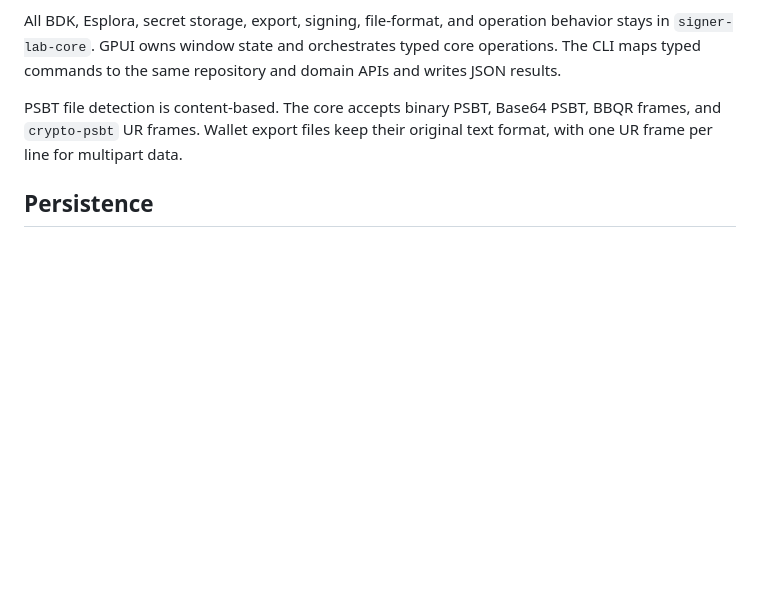
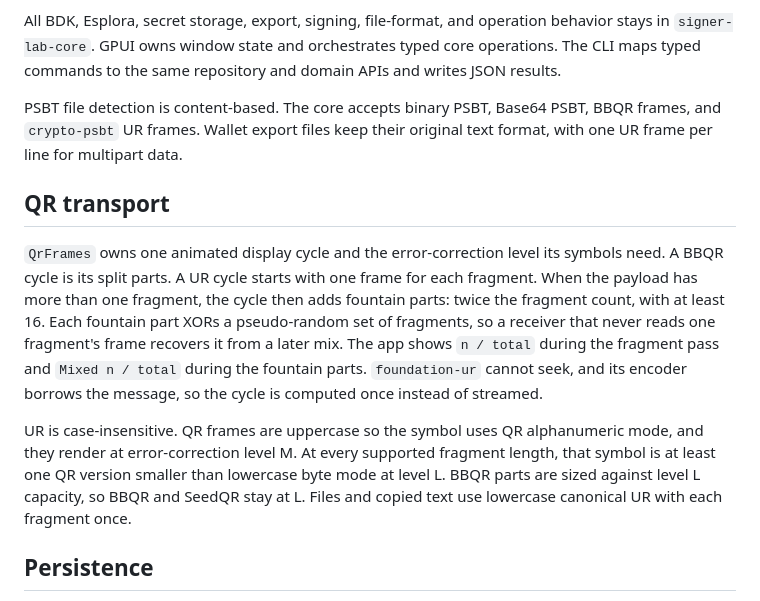
Before and after one commit to bitcoinppl/signer-lab, a Markdown page: ARCHITECTURE.md, the part around the change. Rendered like a GitHub page; blank space fills up the shorter version.

```diff
--- a/ARCHITECTURE.md
+++ b/ARCHITECTURE.md
@@ -9,6 +9,12 @@ Signer Lab is a macOS test application for Cove wallet imports, QR PSBT signing,
 All BDK, Esplora, secret storage, export, signing, file-format, and operation behavior stays in `signer-lab-core`. GPUI owns window state and orchestrates typed core operations. The CLI maps typed commands to the same repository and domain APIs and writes JSON results.
 
 PSBT file detection is content-based. The core accepts binary PSBT, Base64 PSBT, BBQR frames, and `crypto-psbt` UR frames. Wallet export files keep their original text format, with one UR frame per line for multipart data.
+
+## QR transport
+
+`QrFrames` owns one animated display cycle and the error-correction level its symbols need. A BBQR cycle is its split parts. A UR cycle starts with one frame for each fragment. When the payload has more than one fragment, the cycle then adds fountain parts: twice the fragment count, with at least 16. Each fountain part XORs a pseudo-random set of fragments, so a receiver that never reads one fragment's frame recovers it from a later mix. The app shows `n / total` during the fragment pass and `Mixed n / total` during the fountain parts. `foundation-ur` cannot seek, and its encoder borrows the message, so the cycle is computed once instead of streamed.
+
+UR is case-insensitive. QR frames are uppercase so the symbol uses QR alphanumeric mode, and they render at error-correction level M. At every supported fragment length, that symbol is at least one QR version smaller than lowercase byte mode at level L. BBQR parts are sized against level L capacity, so BBQR and SeedQR stay at L. Files and copied text use lowercase canonical UR with each fragment once.
 
 ## Persistence
 
```
Also changed, not shown: README.md (+1 -1 lines), docs/screenshots/export-jade-ur-dark.png, docs/screenshots/export-jade-ur-light.png, 10 other files.
